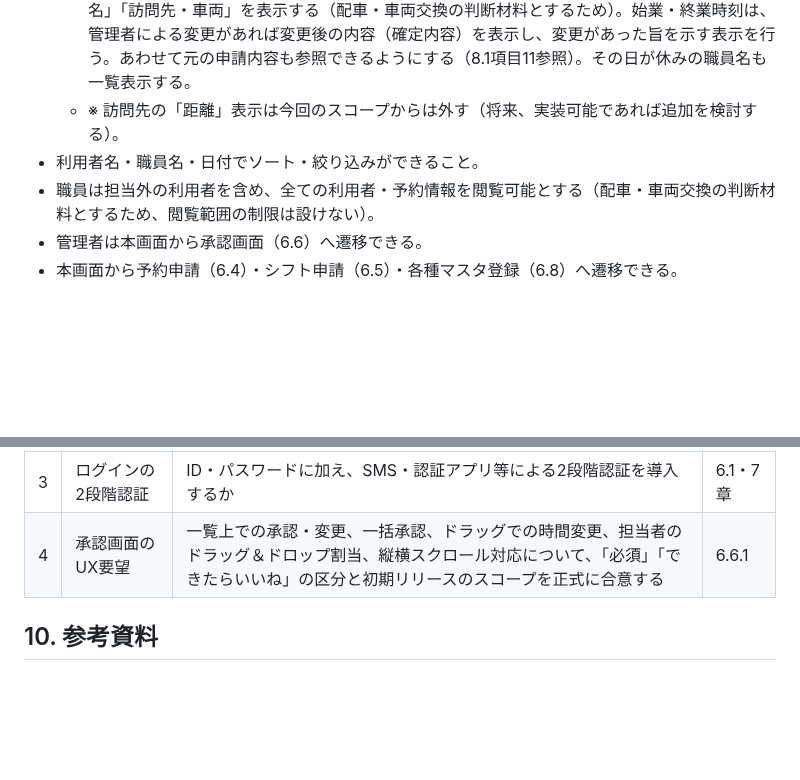
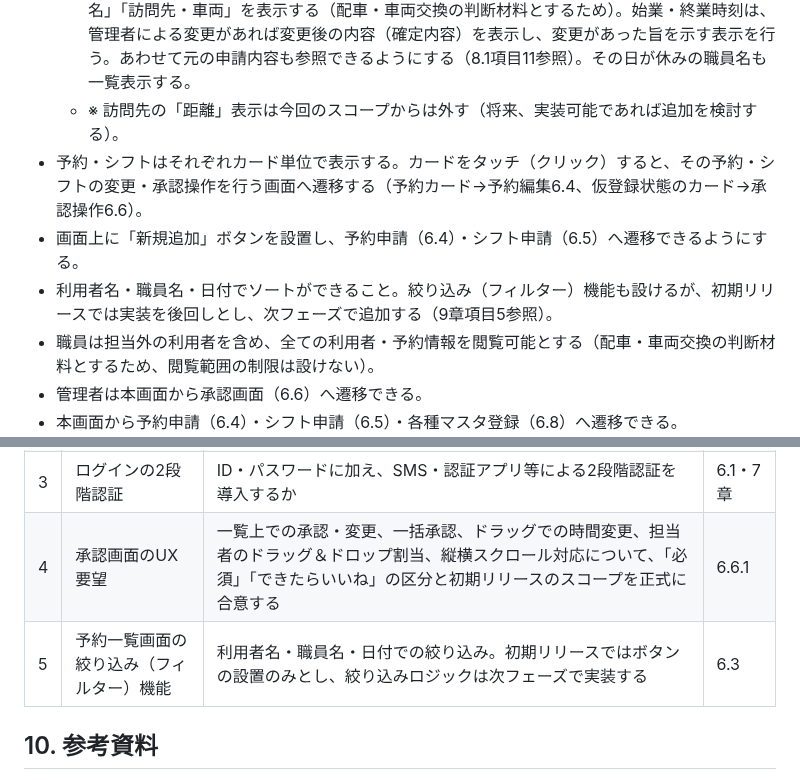
Before and after one commit to pluslub/helpstation, a Markdown page: docs/要件定義書.md, 2 parts joined by grey strips. GitHub-like rendering; blank space fills up the shorter version.

```diff
--- a/docs/要件定義書.md
+++ b/docs/要件定義書.md
@@ -78,7 +78,9 @@
   - 全体の予定画面：週単位で表示。
   - 個人の予定画面：当日単位で表示。始業・終業時刻に加え、訪問予定ごとに「時間・担当者名」「訪問先・車両」を表示する（配車・車両交換の判断材料とするため）。始業・終業時刻は、管理者による変更があれば変更後の内容（確定内容）を表示し、変更があった旨を示す表示を行う。あわせて元の申請内容も参照できるようにする（8.1項目11参照）。その日が休みの職員名も一覧表示する。
   - ※ 訪問先の「距離」表示は今回のスコープからは外す（将来、実装可能であれば追加を検討する）。
-- 利用者名・職員名・日付でソート・絞り込みができること。
+- 予約・シフトはそれぞれカード単位で表示する。カードをタッチ（クリック）すると、その予約・シフトの変更・承認操作を行う画面へ遷移する（予約カード→予約編集6.4、仮登録状態のカード→承認操作6.6）。
+- 画面上に「新規追加」ボタンを設置し、予約申請（6.4）・シフト申請（6.5）へ遷移できるようにする。
+- 利用者名・職員名・日付でソートができること。絞り込み（フィルター）機能も設けるが、初期リリースでは実装を後回しとし、次フェーズで追加する（9章項目5参照）。
 - 職員は担当外の利用者を含め、全ての利用者・予約情報を閲覧可能とする（配車・車両交換の判断材料とするため、閲覧範囲の制限は設けない）。
 - 管理者は本画面から承認画面（6.6）へ遷移できる。
 - 本画面から予約申請（6.4）・シフト申請（6.5）・各種マスタ登録（6.8）へ遷移できる。
@@ -326,6 +328,7 @@
 | 2 | オフライン対応 | 直近取得データのローカルキャッシュによる閲覧、フォーム入力の下書き自動保存（Service Workerによる自動同期・競合解決は対象外） | 8.1項目24 |
 | 3 | ログインの2段階認証 | ID・パスワードに加え、SMS・認証アプリ等による2段階認証を導入するか | 6.1・7章 |
 | 4 | 承認画面のUX要望 | 一覧上での承認・変更、一括承認、ドラッグでの時間変更、担当者のドラッグ＆ドロップ割当、縦横スクロール対応について、「必須」「できたらいいね」の区分と初期リリースのスコープを正式に合意する | 6.6.1 |
+| 5 | 予約一覧画面の絞り込み（フィルター）機能 | 利用者名・職員名・日付での絞り込み。初期リリースではボタンの設置のみとし、絞り込みロジックは次フェーズで実装する | 6.3 |
 
 ## 10. 参考資料
 
```
Also changed, not shown: CLAUDE.md (+8 -9 lines), docs/基本設計書.md (+32 -0 lines).
